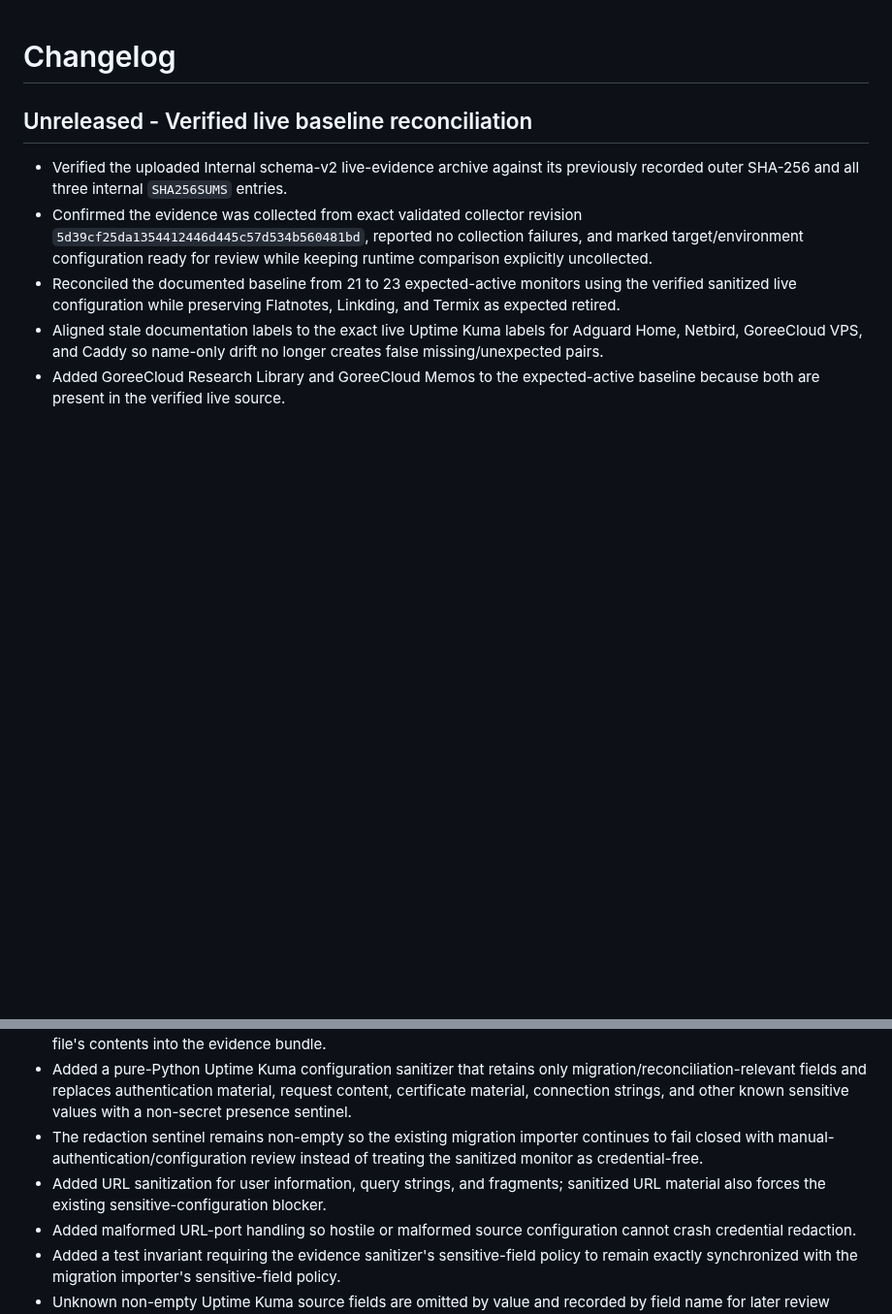
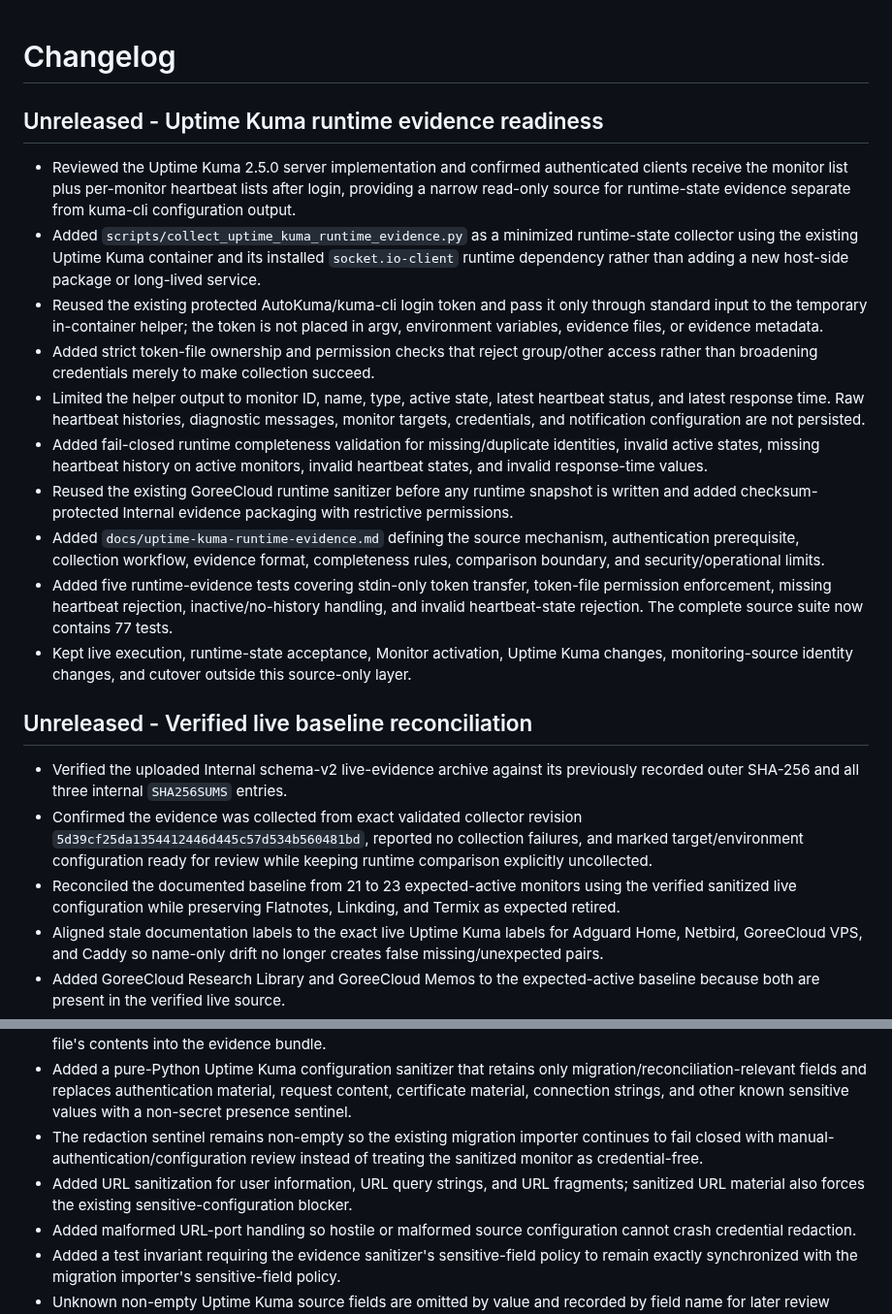
Before and after one commit to GoreeCloud/goreecloud-monitor, a Markdown page: CHANGELOG.md, 2 parts joined by grey strips. Shown at 97% size. GitHub-like rendering; blank space fills up the shorter version.

Commit message:
Record Uptime Kuma runtime evidence readiness

```diff
--- a/CHANGELOG.md
+++ b/CHANGELOG.md
@@ -1,4 +1,17 @@
 # Changelog
+
+## Unreleased - Uptime Kuma runtime evidence readiness
+
+- Reviewed the Uptime Kuma 2.5.0 server implementation and confirmed authenticated clients receive the monitor list plus per-monitor heartbeat lists after login, providing a narrow read-only source for runtime-state evidence separate from kuma-cli configuration output.
+- Added `scripts/collect_uptime_kuma_runtime_evidence.py` as a minimized runtime-state collector using the existing Uptime Kuma container and its installed `socket.io-client` runtime dependency rather than adding a new host-side package or long-lived service.
+- Reused the existing protected AutoKuma/kuma-cli login token and pass it only through standard input to the temporary in-container helper; the token is not placed in argv, environment variables, evidence files, or evidence metadata.
+- Added strict token-file ownership and permission checks that reject group/other access rather than broadening credentials merely to make collection succeed.
+- Limited the helper output to monitor ID, name, type, active state, latest heartbeat status, and latest response time. Raw heartbeat histories, diagnostic messages, monitor targets, credentials, and notification configuration are not persisted.
+- Added fail-closed runtime completeness validation for missing/duplicate identities, invalid active states, missing heartbeat history on active monitors, invalid heartbeat states, and invalid response-time values.
+- Reused the existing GoreeCloud runtime sanitizer before any runtime snapshot is written and added checksum-protected Internal evidence packaging with restrictive permissions.
+- Added `docs/uptime-kuma-runtime-evidence.md` defining the source mechanism, authentication prerequisite, collection workflow, evidence format, completeness rules, comparison boundary, and security/operational limits.
+- Added five runtime-evidence tests covering stdin-only token transfer, token-file permission enforcement, missing heartbeat rejection, inactive/no-history handling, and invalid heartbeat-state rejection. The complete source suite now contains 77 tests.
+- Kept live execution, runtime-state acceptance, Monitor activation, Uptime Kuma changes, monitoring-source identity changes, and cutover outside this source-only layer.
 
 ## Unreleased - Verified live baseline reconciliation
 
@@ -36,7 +49,7 @@
 - Added file fingerprinting for the current Uptime Kuma Compose file and production Caddyfile without copying either file's contents into the evidence bundle.
 - Added a pure-Python Uptime Kuma configuration sanitizer that retains only migration/reconciliation-relevant fields and replaces authentication material, request content, certificate material, connection strings, and other known sensitive values with a non-secret presence sentinel.
 - The redaction sentinel remains non-empty so the existing migration importer continues to fail closed with manual-authentication/configuration review instead of treating the sanitized monitor as credential-free.
-- Added URL sanitization for user information, query strings, and fragments; sanitized URL material also forces the existing sensitive-configuration blocker.
+- Added URL sanitization for user information, URL query strings, and URL fragments; sanitized URL material also forces the existing sensitive-configuration blocker.
 - Added malformed URL-port handling so hostile or malformed source configuration cannot crash credential redaction.
 - Added a test invariant requiring the evidence sanitizer's sensitive-field policy to remain exactly synchronized with the migration importer's sensitive-field policy.
 - Unknown non-empty Uptime Kuma source fields are omitted by value and recorded by field name for later review rather than being copied blindly into evidence.
```
